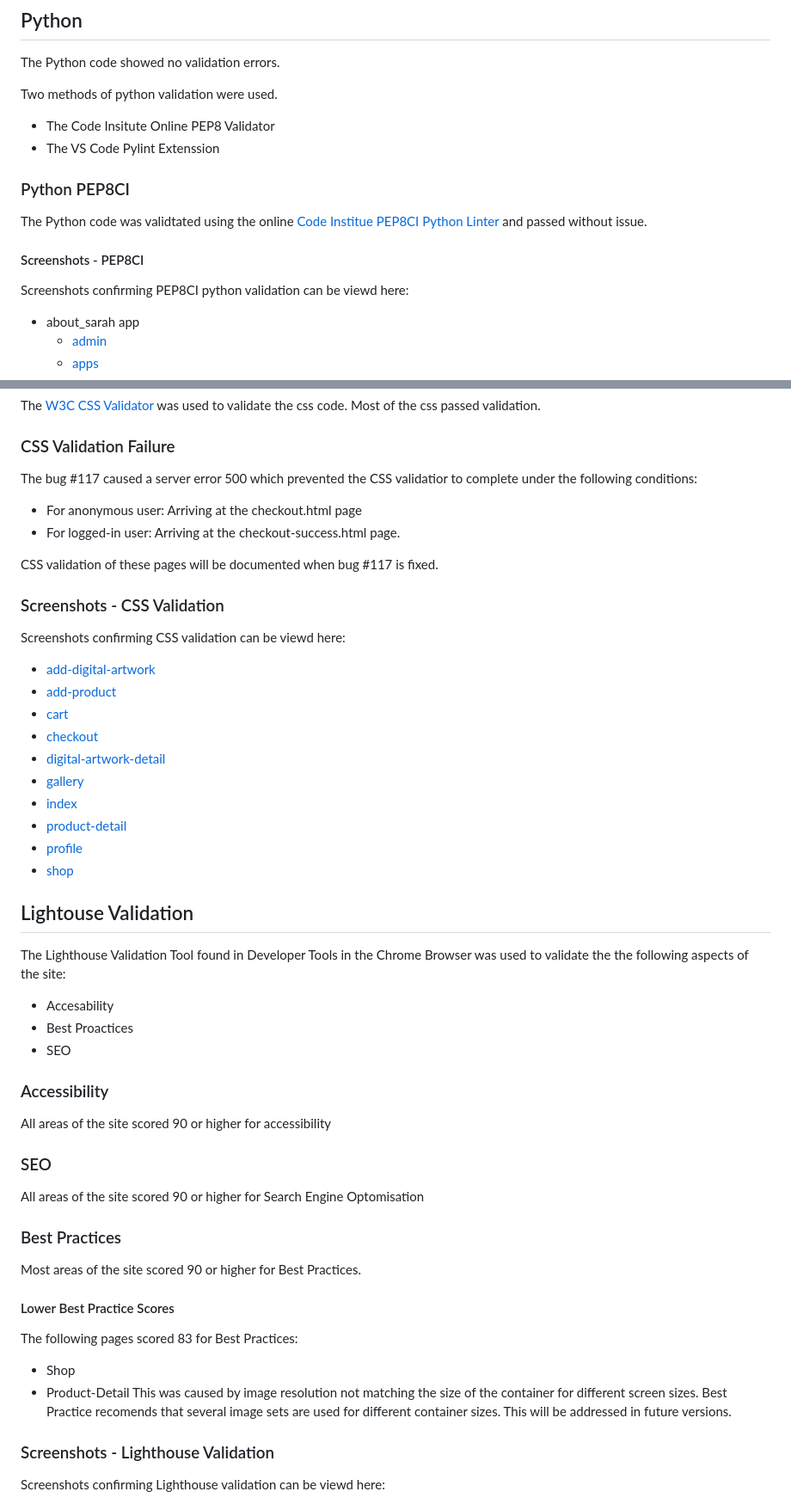
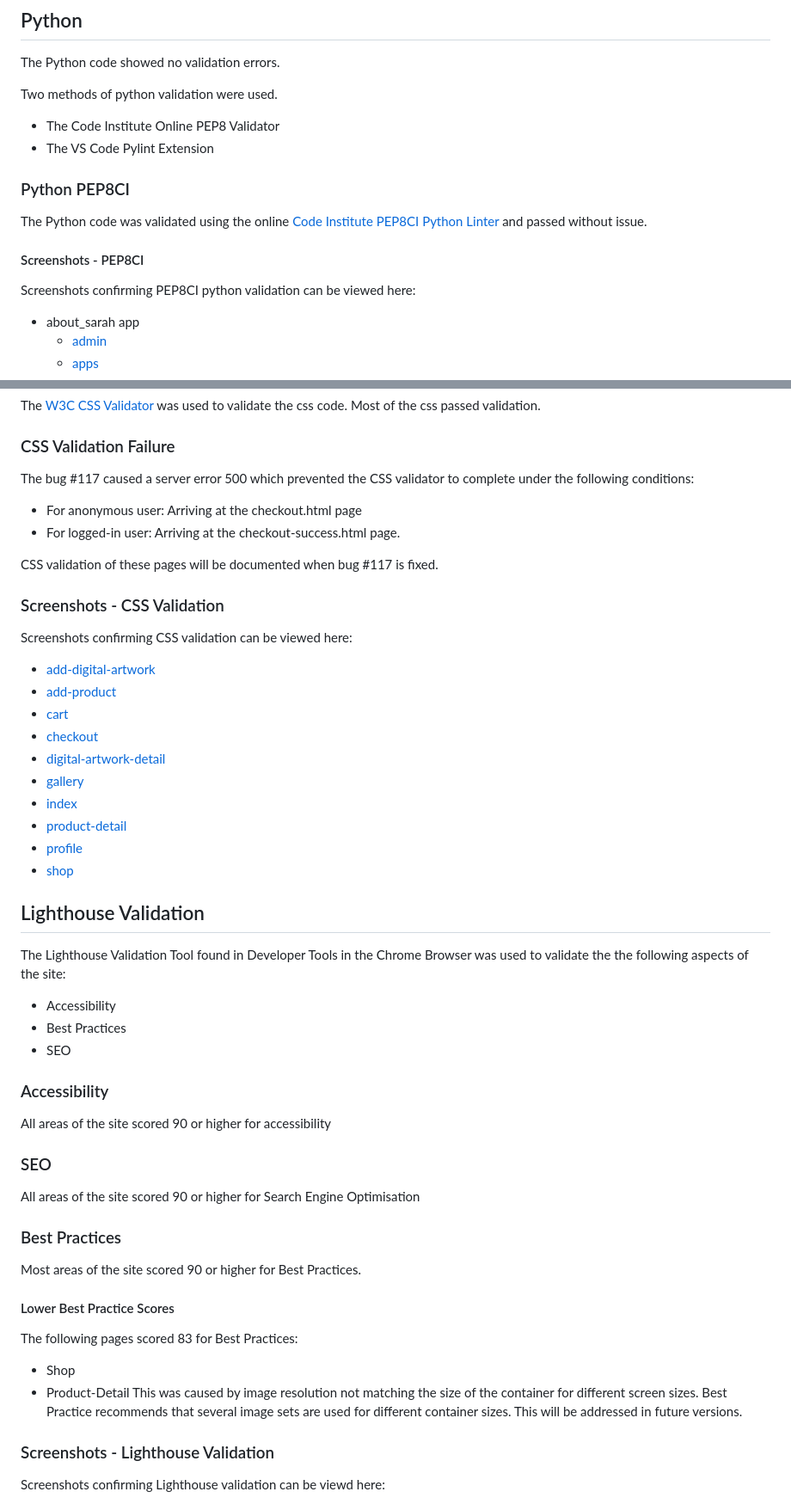
Before and after one commit to mikerae/sarah-rae-illustrations, a Markdown page: README.md, 2 parts joined by grey strips. Shown: that part at 86% size. Drawn GitHub-style.

Commit message:
Correct spelling in readme

```diff
--- a/README.md
+++ b/README.md
@@ -894,12 +894,12 @@ All aspects of the code were shown to be free of errors.
 The Python code showed no validation errors.
 
 Two methods of python validation were used.
-- The Code Insitute Online PEP8 Validator
-- The VS Code Pylint Extenssion
+- The Code Institute Online PEP8 Validator
+- The VS Code Pylint Extension
 ### Python PEP8CI
-The Python code was validtated using the online [Code Institue PEP8CI Python Linter](https://pep8ci.herokuapp.com/) and passed without issue.
+The Python code was validated using the online [Code Institute PEP8CI Python Linter](https://pep8ci.herokuapp.com/) and passed without issue.
 #### Screenshots - PEP8CI
-Screenshots confirming PEP8CI python validation can be viewd here:
+Screenshots confirming PEP8CI python validation can be viewed here:
 - about_sarah app
     - [admin](/readme_files/validators/python/pylint/pep8ci/about_sarah/admin.png)
     - [apps](/readme_files/validators/python/pylint/pep8ci/about_sarah/apps.png)
@@ -1023,13 +1023,13 @@ Screenshots confirming HTML validation can be viewd here:
 The [W3C CSS Validator](https://jigsaw.w3.org/css-validator/) was used to  validate the css code.
 Most of the css passed validation.
 ### CSS Validation Failure
-The bug #117 caused a server error 500 which prevented the CSS validatior to complete under the following conditions:
+The bug #117 caused a server error 500 which prevented the CSS validator to complete under the following conditions:
 - For anonymous user: Arriving at the checkout.html page
 -  For logged-in user: Arriving at the checkout-success.html page.
 
 CSS validation of these pages will be documented when bug #117 is fixed.
 ### Screenshots - CSS Validation
-Screenshots confirming CSS validation can be viewd here:
+Screenshots confirming CSS validation can be viewed here:
 - [add-digital-artwork](/readme_files/validators/css/add-digital-artwork.png)
 - [add-product](/readme_files/validators/css/add-product.png)
 - [cart](/readme_files/validators/css/cart.png)
@@ -1041,22 +1041,22 @@ Screenshots confirming CSS validation can be viewd here:
 - [profile](/readme_files/validators/css/profile.png.png)
 - [shop](/readme_files/validators/css/shop.png)
 
-## Lightouse Validation
+## Lighthouse Validation
 The Lighthouse Validation Tool found in Developer Tools in the Chrome Browser was used to  validate the the following aspects of the site:
-- Accesability
-- Best Proactices
+- Accessibility
+- Best Practices
 - SEO
 ### Accessibility
 All areas of the site scored 90 or higher for accessibility
 ### SEO
-All areas of the site scored 90 or higher for Search Engine Optomisation
+All areas of the site scored 90 or higher for Search Engine Optimisation
 ### Best Practices
 Most areas of the site scored 90 or higher for Best Practices.
 #### Lower Best Practice Scores
 The following pages scored 83 for Best Practices:
 - Shop
 - Product-Detail
-This was caused by image resolution not matching the size of the container for different screen sizes. Best Practice recomends that several image sets are used for different container sizes. This will be addressed in future versions.
+This was caused by image resolution not matching the size of the container for different screen sizes. Best Practice recommends that several image sets are used for different container sizes. This will be addressed in future versions.
 ### Screenshots - Lighthouse Validation
 Screenshots confirming Lighthouse validation can be viewd here:
 - [add-digital-artwork](/readme_files/validators/Lighthouse/add-digitalartwork.png)
```
Also changed, not shown: other parts of README.md (+3 -3 lines).
